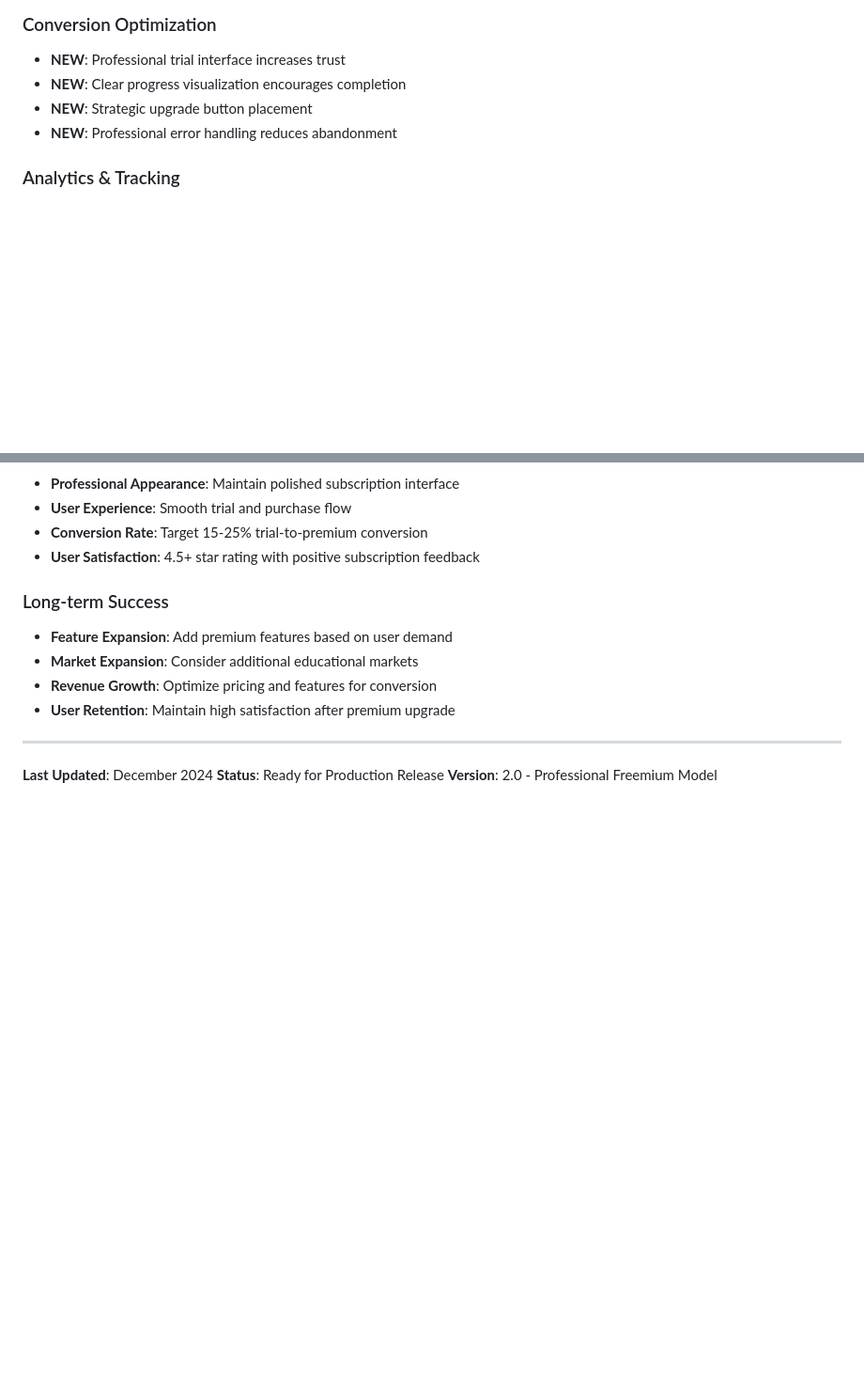
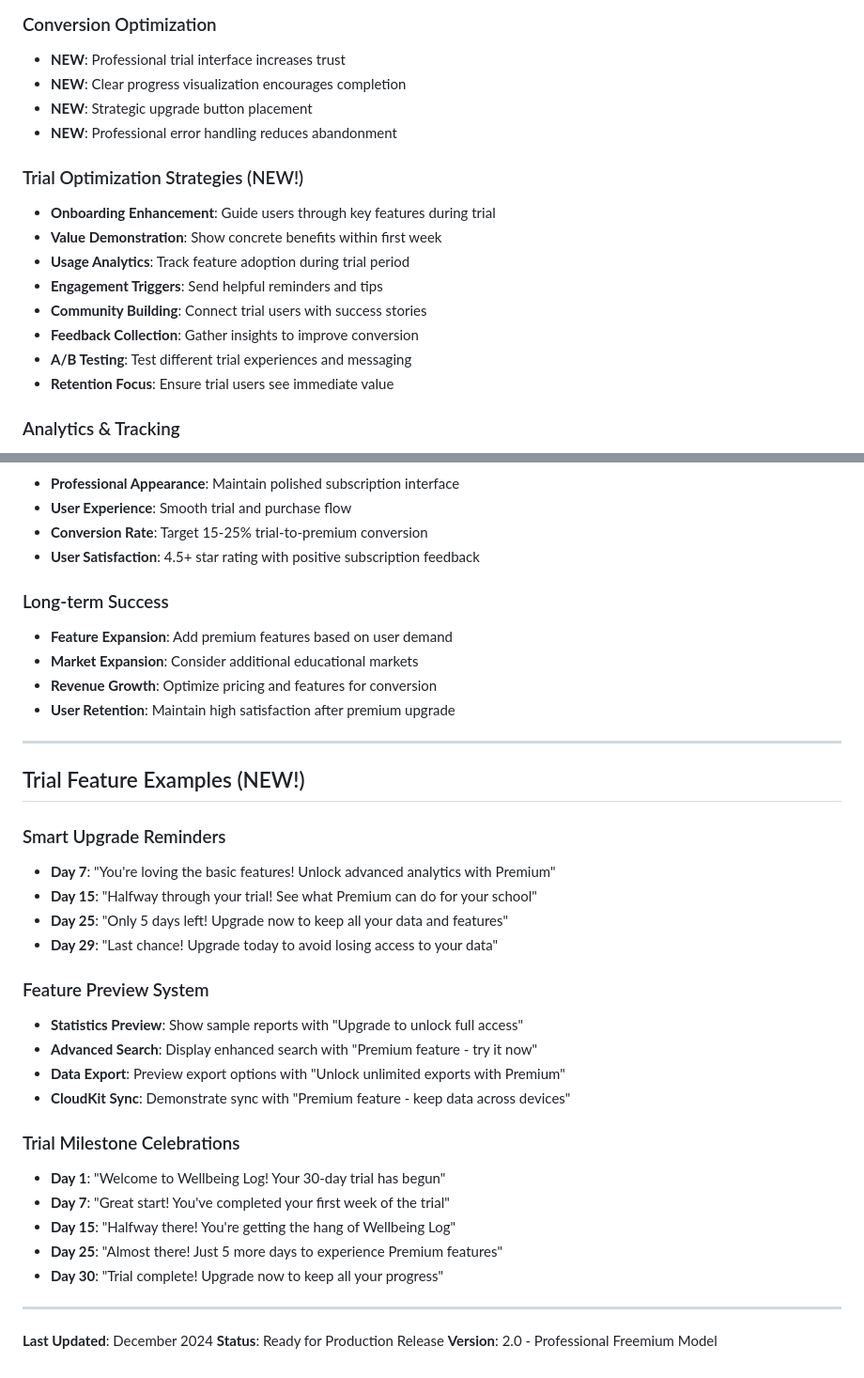
Before and after one commit to aucint721/WellbeingLog, a Markdown page: IN_APP_PURCHASE_SETUP.md, 2 parts joined by grey strips. Shown at 94% size. GitHub-like rendering; blank space fills up the shorter version.

```diff
--- a/IN_APP_PURCHASE_SETUP.md
+++ b/IN_APP_PURCHASE_SETUP.md
@@ -193,6 +203,16 @@ The Wellbeing Log app now includes a **professional freemium model** with:
 - **NEW**: Strategic upgrade button placement
 - **NEW**: Professional error handling reduces abandonment
 
+### Trial Optimization Strategies (NEW!)
+- **Onboarding Enhancement**: Guide users through key features during trial
+- **Value Demonstration**: Show concrete benefits within first week
+- **Usage Analytics**: Track feature adoption during trial period
+- **Engagement Triggers**: Send helpful reminders and tips
+- **Community Building**: Connect trial users with success stories
+- **Feedback Collection**: Gather insights to improve conversion
+- **A/B Testing**: Test different trial experiences and messaging
+- **Retention Focus**: Ensure trial users see immediate value
+
 ### Analytics & Tracking
 - Track trial-to-purchase conversion rates
 - Monitor feature usage patterns during trial
@@ -241,6 +289,29 @@ For issues with in-app purchases:
 
 ---
 
+## Trial Feature Examples (NEW!)
+
+### Smart Upgrade Reminders
+- **Day 7**: "You're loving the basic features! Unlock advanced analytics with Premium"
+- **Day 15**: "Halfway through your trial! See what Premium can do for your school"
+- **Day 25**: "Only 5 days left! Upgrade now to keep all your data and features"
+- **Day 29**: "Last chance! Upgrade today to avoid losing access to your data"
+
+### Feature Preview System
+- **Statistics Preview**: Show sample reports with "Upgrade to unlock full access"
+- **Advanced Search**: Display enhanced search with "Premium feature - try it now"
+- **Data Export**: Preview export options with "Unlock unlimited exports with Premium"
+- **CloudKit Sync**: Demonstrate sync with "Premium feature - keep data across devices"
+
+### Trial Milestone Celebrations
+- **Day 1**: "Welcome to Wellbeing Log! Your 30-day trial has begun"
+- **Day 7**: "Great start! You've completed your first week of the trial"
+- **Day 15**: "Halfway there! You're getting the hang of Wellbeing Log"
+- **Day 25**: "Almost there! Just 5 more days to experience Premium features"
+- **Day 30**: "Trial complete! Upgrade now to keep all your progress"
+
+---
+
 **Last Updated**: December 2024
 **Status**: Ready for Production Release
 **Version**: 2.0 - Professional Freemium Model
```
Also changed, not shown: other parts of IN_APP_PURCHASE_SETUP.md (+38 -0 lines).
